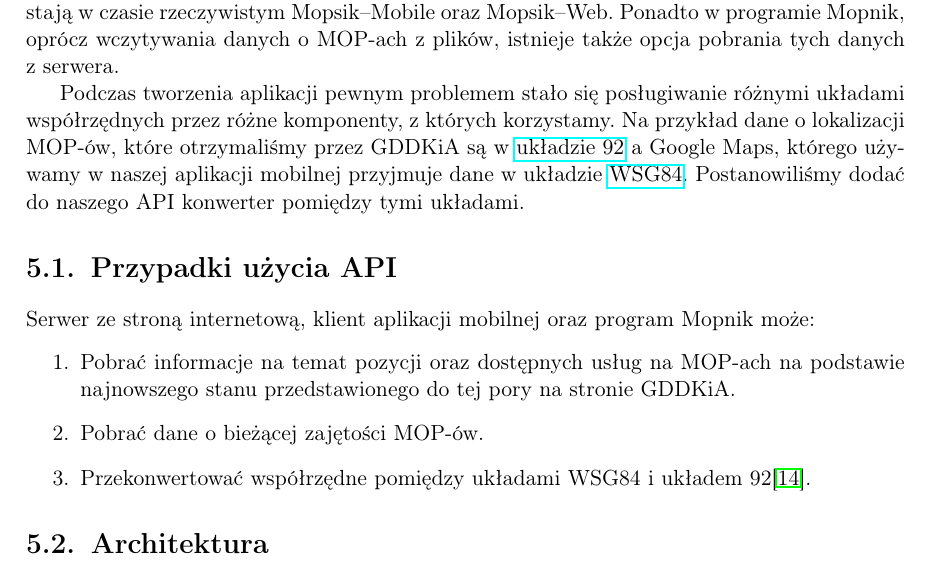
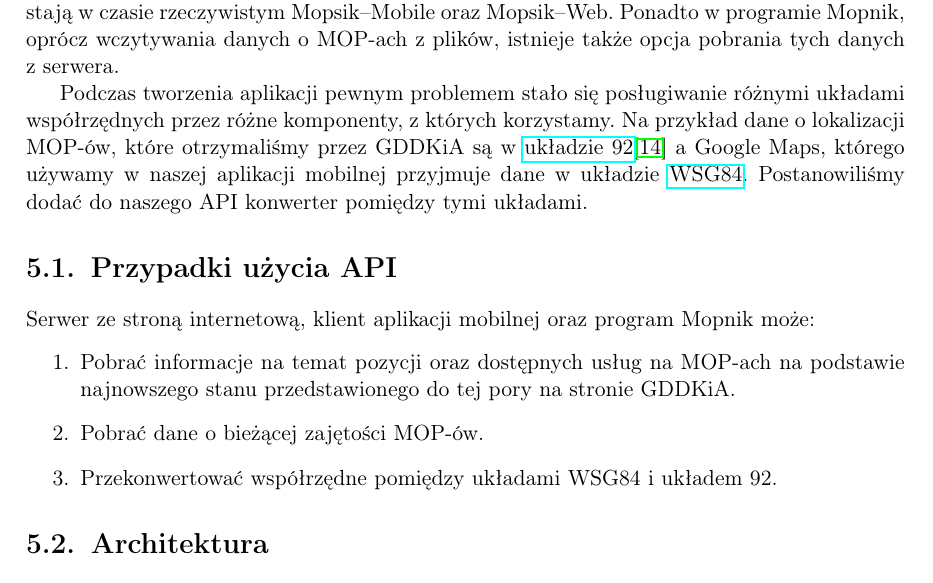
Before and after one commit to mopsy-team/dokumentacja, a LaTeX thesis (praca/praca.tex): part of page 33 of 62, cut so that both start at the same text. Compiled offline with pdfLaTeX.

Commit message:
reference moved to the first occurance

```diff
--- a/praca/praca.tex
+++ b/praca/praca.tex
@@ -597,13 +597,13 @@ Dodatkowo, przy pierwszej symulacji w~katalogu \texttt{src/main} tworzony jest p
 Jednymi z~podstawowych danych wczytywanych przez pisane przez nas programy (\hyperref[mopsik_mobile]{Mopsik--Mobile} oraz \hyperref[mopsik_web]{Mopsik--Web}) są dane o MOP-ach. Dane te są przedstawiane przez \acrshort{gddkia} w~postaci ogólnie dostępnego skoroszytu programu Excel (rozszerzenie .xlsx) zamieszczanego na~stronie internetowej\cite{mop-gddkia}.
 Sensownym wydał się pomysł zbudowania wspólnego interfejsu do przekazywania tych danych naszym aplikacjom. W tym momencie z~danych z~API korzystają w~czasie rzeczywistym Mopsik--Mobile oraz Mopsik--Web. Ponadto w~programie Mopnik, oprócz wczytywania danych o MOP-ach z~plików, istnieje także opcja pobrania tych danych z~serwera.
 
-Podczas tworzenia aplikacji pewnym problemem stało się posługiwanie różnymi układami współrzędnych przez różne komponenty, z~których korzystamy. Na~przykład dane o lokalizacji MOP-ów, które otrzymaliśmy przez GDDKiA są w~\href{https://pl.wikipedia.org/wiki/Uk\%C5\%82ad_wsp\%C3\%B3\%C5\%82rz\%C4\%99dnych_1992}{układzie 92} a~Google Maps, którego używamy w~naszej aplikacji mobilnej przyjmuje dane w~układzie \href{https://pl.wikipedia.org/wiki/System_odniesienia_WGS_84}{WSG84}. Postanowiliśmy dodać do naszego API konwerter pomiędzy tymi układami.
+Podczas tworzenia aplikacji pewnym problemem stało się posługiwanie różnymi układami współrzędnych przez różne komponenty, z~których korzystamy. Na~przykład dane o lokalizacji MOP-ów, które otrzymaliśmy przez GDDKiA są w~\href{https://pl.wikipedia.org/wiki/Uk\%C5\%82ad_wsp\%C3\%B3\%C5\%82rz\%C4\%99dnych_1992}{układzie 92}\cite{uklad-92} a~Google Maps, którego używamy w~naszej aplikacji mobilnej przyjmuje dane w~układzie \href{https://pl.wikipedia.org/wiki/System_odniesienia_WGS_84}{WSG84}. Postanowiliśmy dodać do naszego API konwerter pomiędzy tymi układami.
 \section{Przypadki użycia API}
 Serwer ze stroną internetową, klient aplikacji mobilnej oraz program Mopnik może:
 \begin{enumerate}
 \item Pobrać informacje na temat pozycji oraz dostępnych usług na MOP-ach na podstawie najnowszego stanu przedstawionego do tej pory na stronie GDDKiA.
 \item Pobrać dane o bieżącej zajętości MOP-ów.
-\item Przekonwertować współrzędne pomiędzy układami WSG84 i~układem 92\cite{uklad-92}.
+\item Przekonwertować współrzędne pomiędzy układami WSG84 i~układem 92.
 \end{enumerate}
 \section{Architektura}
 Na implementację API serwera składają się dwie części:
```
